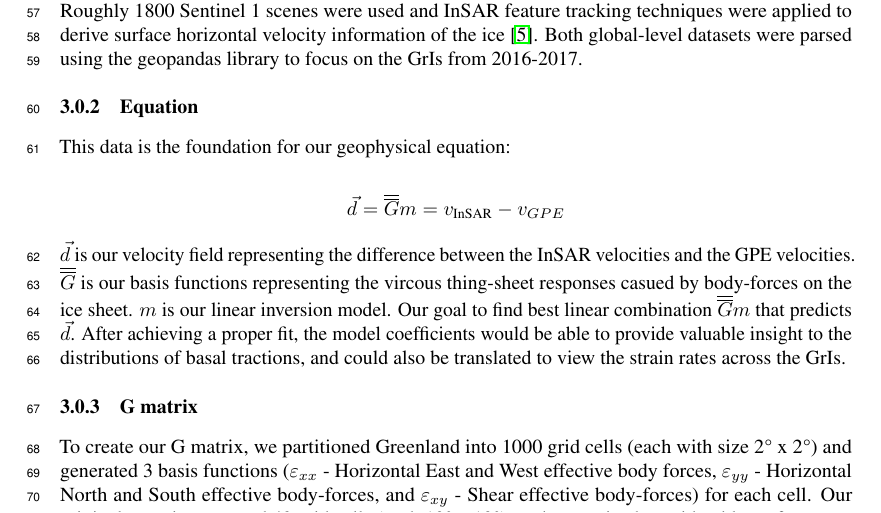
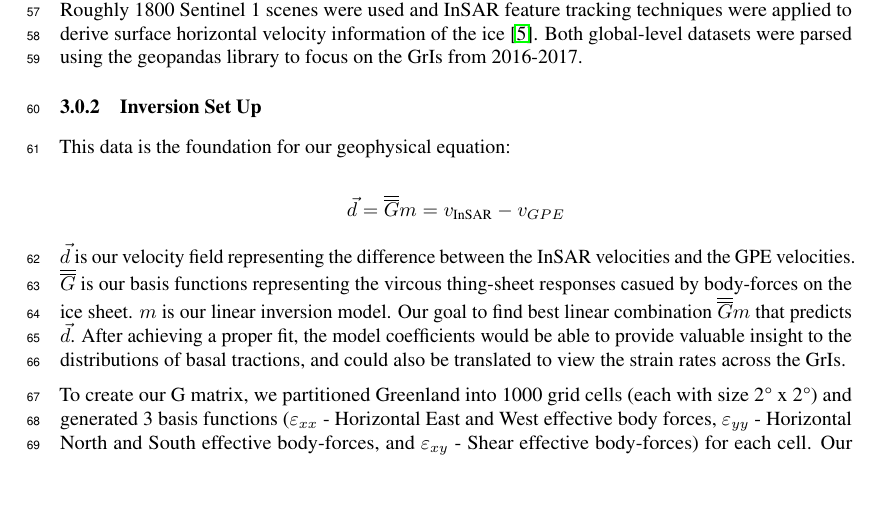
Before and after one commit to kisholabs/research_edits_v0, a LaTeX paper (tackling_climate_workshop.tex): part of page 2 of 4, cut so that both start at the same text, the shorter picture padded with empty space. Compiled offline with pdfLaTeX.

Commit message:
Commit for version 61

```diff
--- a/tackling_climate_workshop.tex
+++ b/tackling_climate_workshop.tex
@@ -96,7 +96,7 @@ Our work is motivated by these results, and acts as an extension building on thi
 \subsubsection{Dataset}
 Our data comes from two sources: ETOPO1 and Sentinel-1 radar satellite imagery. ETOPO1 provides topographical ice and bedrock elevation measurements which are used to calculate the thickness of the ice, and then generate gravitational potential energies (GPE) across the entire ice sheet \cite{information_ncei_etopo1_nodate}. Roughly 1800 Sentinel 1 scenes were used and InSAR feature tracking techniques were applied to derive surface horizontal velocity information of the ice \cite{nagler_sentinel-1_2015}. Both global-level datasets were parsed using the geopandas library to focus on the GrIs from 2016-2017.
 
-\subsubsection{Equation}
+\subsubsection{Inversion Set Up}
 This data is the foundation for our geophysical equation:
 
 $$
@@ -106,7 +106,6 @@ $$
 
 $\vec{d}$ is our velocity field representing the difference between the InSAR velocities and the GPE velocities. $\overline{\overline{G}}$ is our basis functions representing the vircous thing-sheet responses casued by body-forces on the ice sheet. $m$ is our linear inversion model. Our goal to find best linear combination $\overline{\overline{G}} m$ that predicts $\vec{d}$. After achieving a proper fit, the model coefficients would be able to provide valuable insight to the distributions of basal tractions, and could also be translated to view the strain rates across the GrIs.
 
-\subsubsection{G matrix}
 To create our G matrix, we partitioned Greenland into 1000 grid cells (each with size 2° x 2°) and generated 3 basis functions ($\varepsilon_{xx}$ - Horizontal East and West effective body forces, $\varepsilon_{yy}$ - Horizontal North and South effective body-forces, and $\varepsilon_{xy}$ - Shear effective body-forces) for each cell. Our original experiments used 40 grid cells (each 10° x 10°), and we noticed considerable performance improvements increasing the resolution of our G matrix. Depending on computational computing power available, further reducing the grid cell size is an avenue for further optimizing the fit of the BLANK linear combination.
 
 \subsubsection{Model}
```
